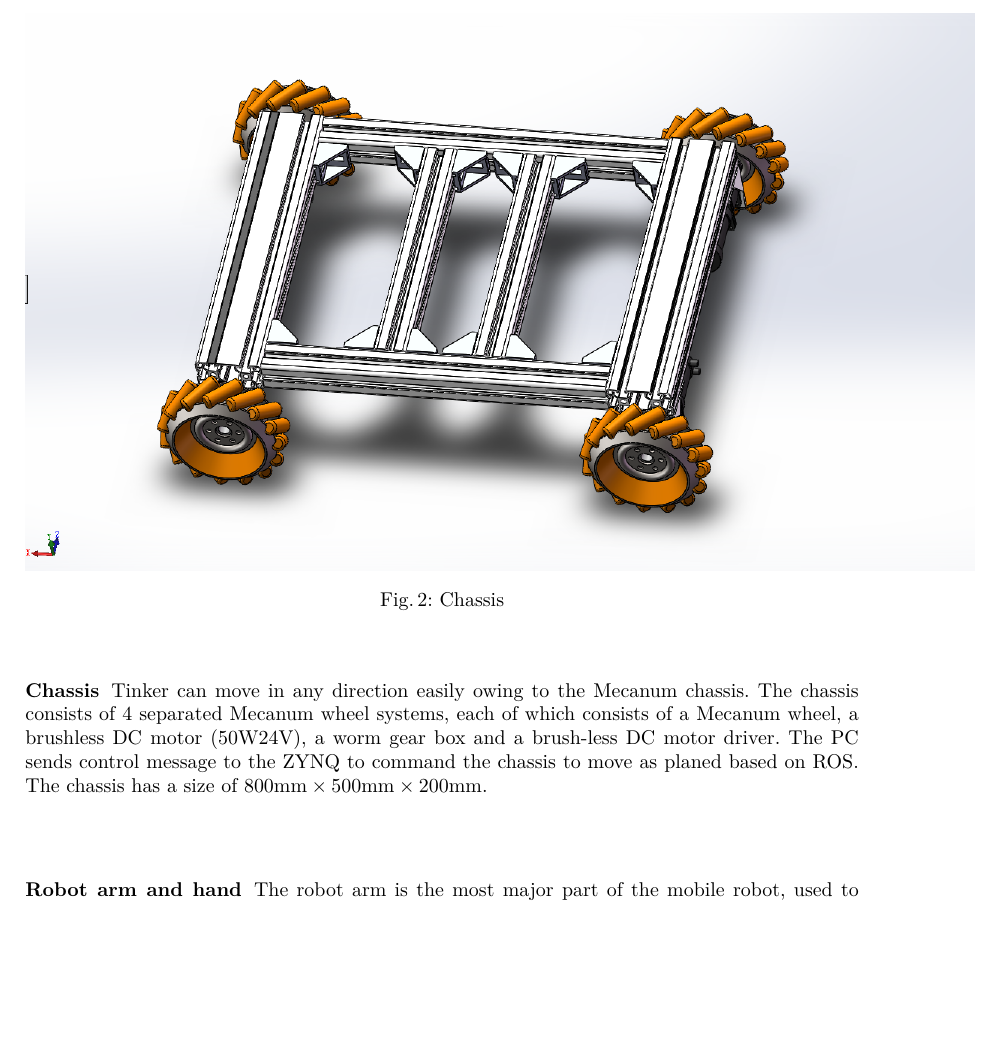
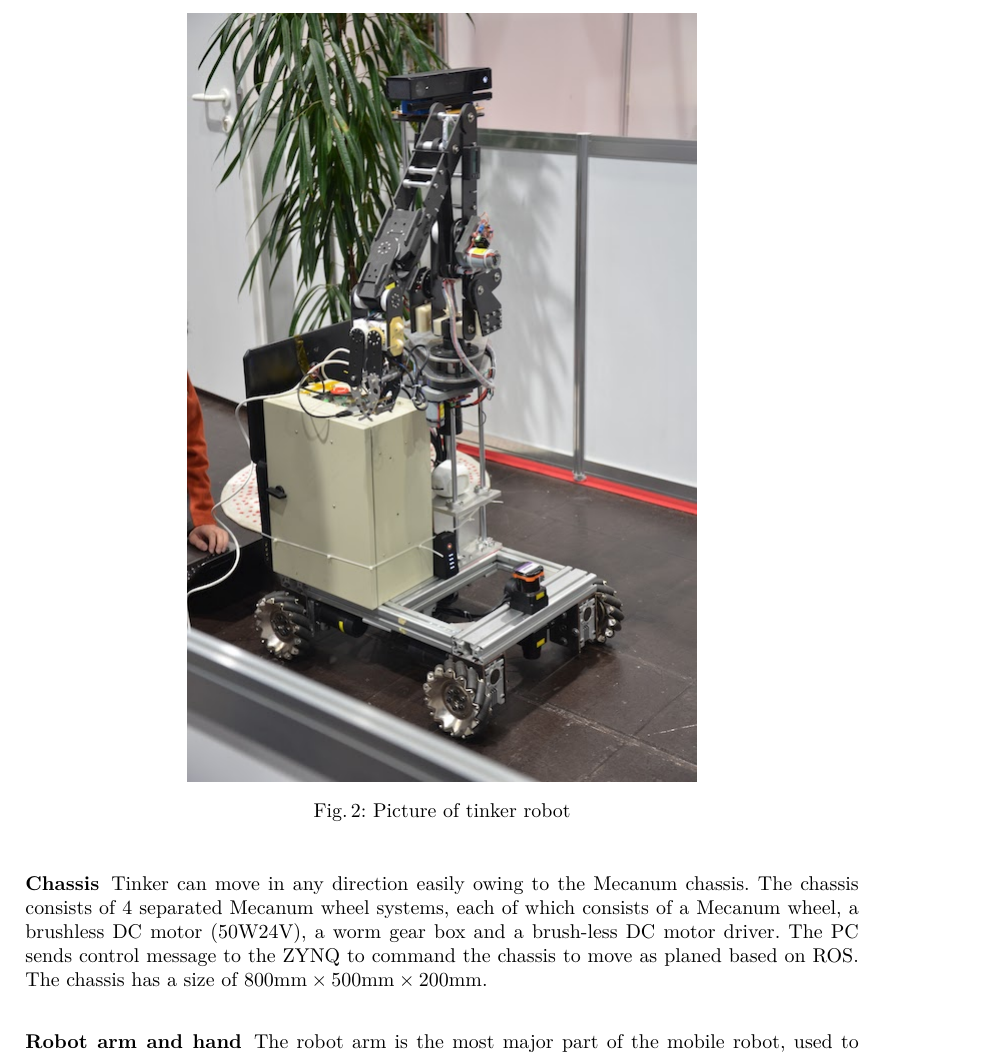
Before and after one commit to tinkerfuroc/tinker2016_tdp, a LaTeX thesis (main.tex, which reads mec.tex): part of page 3 of 8, cut at the place of the change, the shorter picture padded with empty space. Compiled offline with pdfLaTeX.

Commit message:
[Update] Tinker picture

```diff
--- a/mec.tex
+++ b/mec.tex
@@ -3,8 +3,8 @@ To complete most of home serving tasks, our robot consists of three major parts:
 Tinker can move in any direction easily owing to the Mecanum chassis. The chassis consists of 4 separated Mecanum wheel systems, each of which consists of a Mecanum wheel, a brushless DC motor (50W24V), a worm gear box and a brush-less DC motor driver. The PC sends control message to the ZYNQ to command the chassis to move as planed based on ROS. The chassis has a size of $800\text{mm} \times 500\text{mm}\times 200\text{mm}$.
 \begin{figure}[!t]
 \centering
-\includegraphics[scale=0.5]{base.jpg}
-    \caption{Chassis}
+\includegraphics[scale=0.5]{tinker.jpg}
+    \caption{Picture of tinker robot}
 \end{figure}
 
 \subsubsection{Robot arm and hand}
```
Also changed, not shown: images/tinker.jpg (added), main.pdf.
